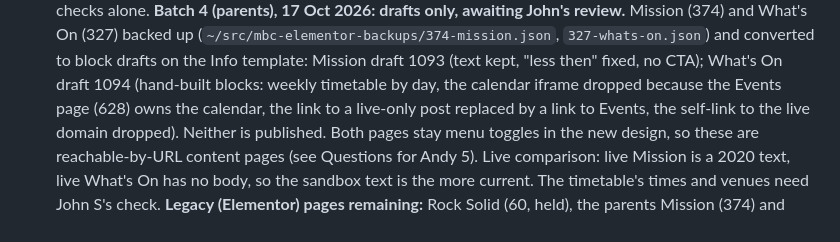
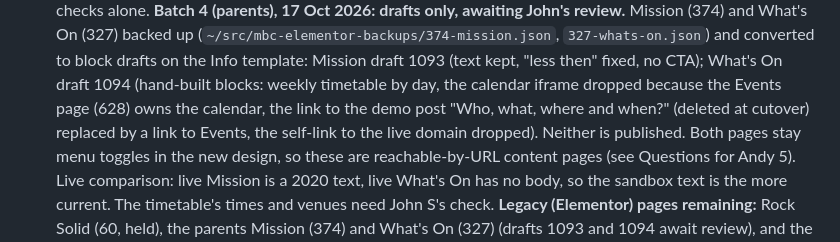
Before and after one commit to JohnDuffy271/mbc-generatepress-child, a Markdown page: CLAUDE.md, the part around the change. Rendered like a GitHub page.

Commit message:
CLAUDE.md: correct the What's On draft note (the linked post is a demo post)
Co-Authored-By: Claude Sonnet 5.5 <noreply@anthropic.com>

```diff
--- a/CLAUDE.md
+++ b/CLAUDE.md
@@ -612,7 +612,8 @@ Pages, menus and settings are managed via the WordPress REST API.
          1093 (text kept, "less then" fixed, no CTA); What's On draft 1094
          (hand-built blocks: weekly timetable by day, the calendar iframe
          dropped because the Events page (628) owns the calendar, the link to
-         a live-only post replaced by a link to Events, the self-link to the
+         the demo post "Who, what, where and when?" (deleted at cutover)
+         replaced by a link to Events, the self-link to the
          live domain dropped). Neither is published. Both pages stay menu
          toggles in the new design, so these are reachable-by-URL content
          pages (see Questions for Andy 5). Live comparison: live Mission is a
```
